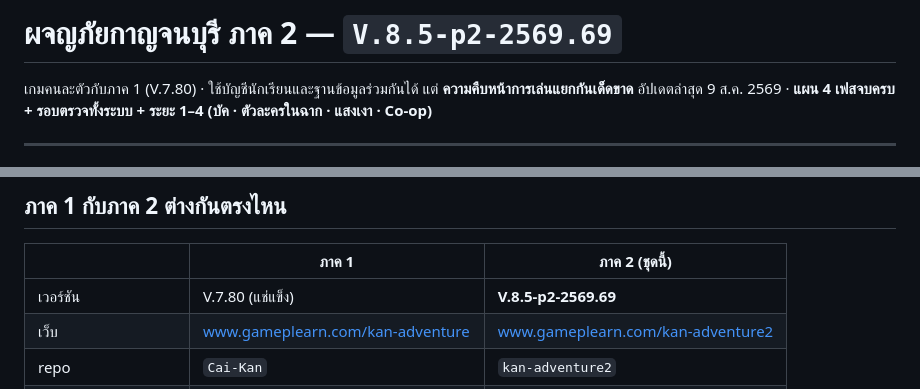
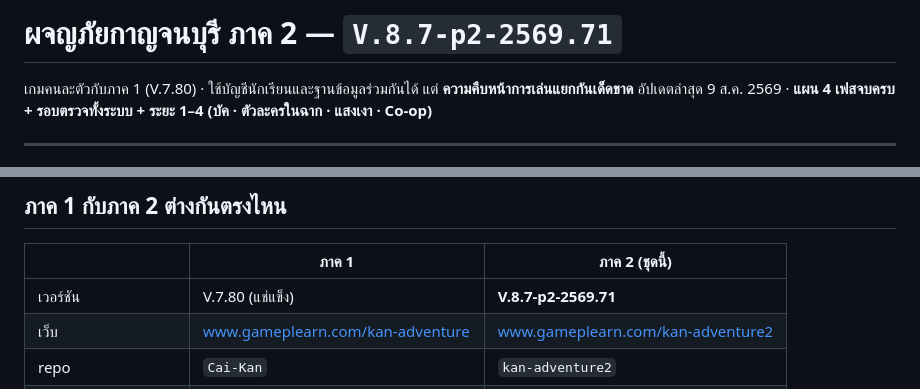
Before and after one commit to natury01/kan-adventure2, a Markdown page: README.md, 2 parts joined by grey strips. Rendered like a GitHub page.

```diff
--- a/README.md
+++ b/README.md
@@ -1,4 +1,4 @@
-# ผจญภัยกาญจนบุรี **ภาค 2** — `V.8.5-p2-2569.69`
+# ผจญภัยกาญจนบุรี **ภาค 2** — `V.8.7-p2-2569.71`
 
 เกมคนละตัวกับภาค 1 (V.7.80) · ใช้บัญชีนักเรียนและฐานข้อมูลร่วมกันได้ แต่ **ความคืบหน้าการเล่นแยกกันเด็ดขาด**
 อัปเดตล่าสุด 9 ส.ค. 2569 · **แผน 4 เฟสจบครบ + รอบตรวจทั้งระบบ + ระยะ 1–4 (บัค · ตัวละครในฉาก · แสงเงา · Co-op)**
@@ -43,7 +43,7 @@
 
 | | ภาค 1 | ภาค 2 (ชุดนี้) |
 |---|---|---|
-| เวอร์ชัน | V.7.80 (แช่แข็ง) | **V.8.5-p2-2569.69** |
+| เวอร์ชัน | V.7.80 (แช่แข็ง) | **V.8.7-p2-2569.71** |
 | เว็บ | www.gameplearn.com/kan-adventure | www.gameplearn.com/kan-adventure2 |
 | repo | `Cai-Kan` | `kan-adventure2` |
 | ช่องเซฟบนคลาวด์ | `save_blob` | `save_blob2` |
```
